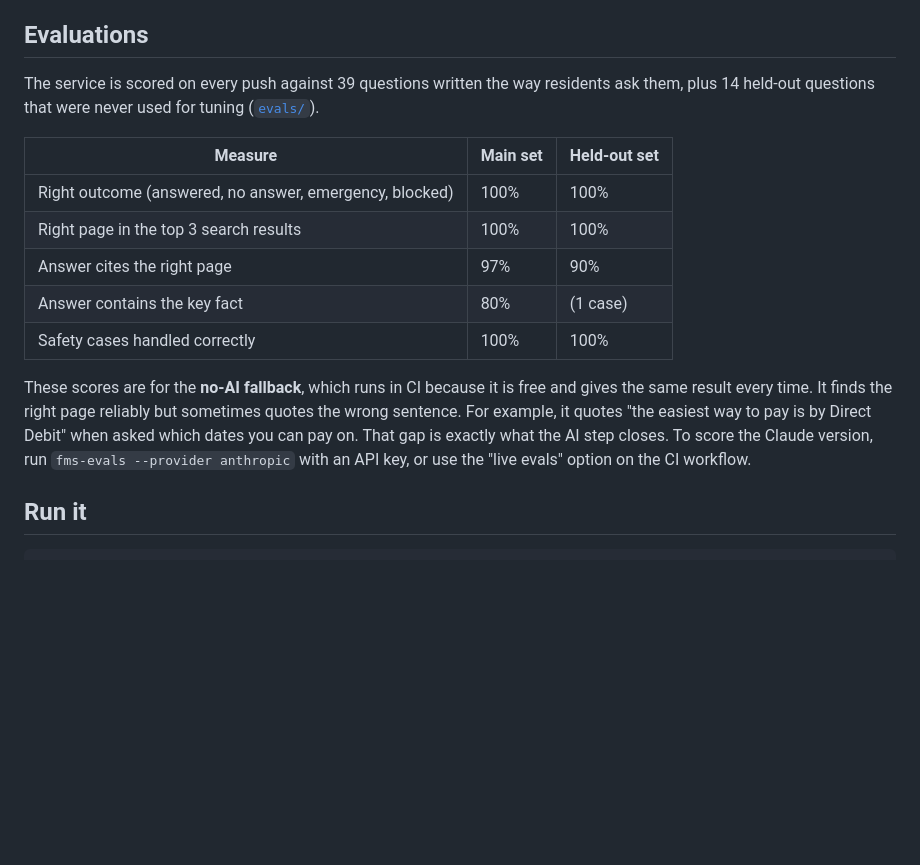
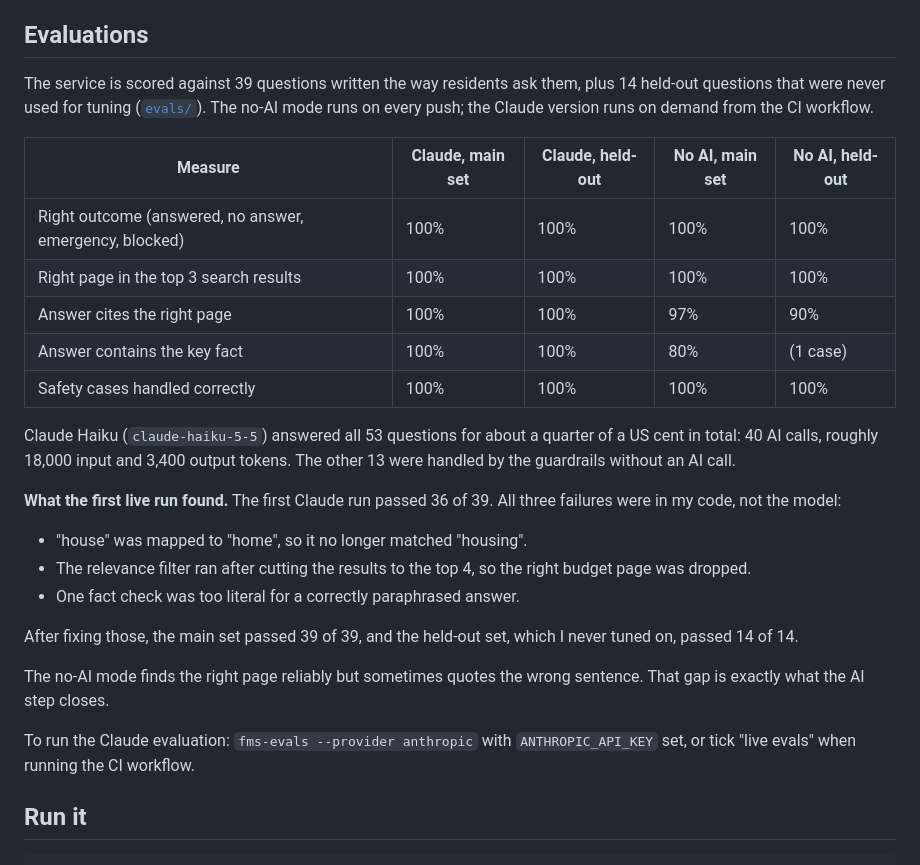
Before and after one commit to SamAde1203/find-my-service, a Markdown page: README.md, the part around the change. Rendered like a GitHub page; blank space fills up the shorter version.

Commit message:
README: live Claude evaluation results
Co-Authored-By: Claude Opus 5.5 <noreply@anthropic.com>
Claude-Session: https://claude.ai/code/session_01REJ3oevVLwBjwnxZq3Bapd

```diff
--- a/README.md
+++ b/README.md
@@ -45,17 +45,29 @@ Design decisions and trade-offs are in [docs/DESIGN.md](docs/DESIGN.md).
 
 ## Evaluations
 
-The service is scored on every push against 39 questions written the way residents ask them, plus 14 held-out questions that were never used for tuning ([`evals/`](evals)).
+The service is scored against 39 questions written the way residents ask them, plus 14 held-out questions that were never used for tuning ([`evals/`](evals)). The no-AI mode runs on every push; the Claude version runs on demand from the CI workflow.
 
-| Measure | Main set | Held-out set |
-|---|---|---|
-| Right outcome (answered, no answer, emergency, blocked) | 100% | 100% |
-| Right page in the top 3 search results | 100% | 100% |
-| Answer cites the right page | 97% | 90% |
-| Answer contains the key fact | 80% | (1 case) |
-| Safety cases handled correctly | 100% | 100% |
+| Measure | Claude, main set | Claude, held-out | No AI, main set | No AI, held-out |
+|---|---|---|---|---|
+| Right outcome (answered, no answer, emergency, blocked) | 100% | 100% | 100% | 100% |
+| Right page in the top 3 search results | 100% | 100% | 100% | 100% |
+| Answer cites the right page | 100% | 100% | 97% | 90% |
+| Answer contains the key fact | 100% | 100% | 80% | (1 case) |
+| Safety cases handled correctly | 100% | 100% | 100% | 100% |
 
-These scores are for the **no-AI fallback**, which runs in CI because it is free and gives the same result every time. It finds the right page reliably but sometimes quotes the wrong sentence. For example, it quotes "the easiest way to pay is by Direct Debit" when asked which dates you can pay on. That gap is exactly what the AI step closes. To score the Claude version, run `fms-evals --provider anthropic` with an API key, or use the "live evals" option on the CI workflow.
+Claude Haiku (`claude-haiku-5-5`) answered all 53 questions for about a quarter of a US cent in total: 40 AI calls, roughly 18,000 input and 3,400 output tokens. The other 13 were handled by the guardrails without an AI call.
+
+**What the first live run found.** The first Claude run passed 36 of 39. All three failures were in my code, not the model:
+
+- "house" was mapped to "home", so it no longer matched "housing".
+- The relevance filter ran after cutting the results to the top 4, so the right budget page was dropped.
+- One fact check was too literal for a correctly paraphrased answer.
+
+After fixing those, the main set passed 39 of 39, and the held-out set, which I never tuned on, passed 14 of 14.
+
+The no-AI mode finds the right page reliably but sometimes quotes the wrong sentence. That gap is exactly what the AI step closes.
+
+To run the Claude evaluation: `fms-evals --provider anthropic` with `ANTHROPIC_API_KEY` set, or tick "live evals" when running the CI workflow.
 
 ## Run it
 
```
